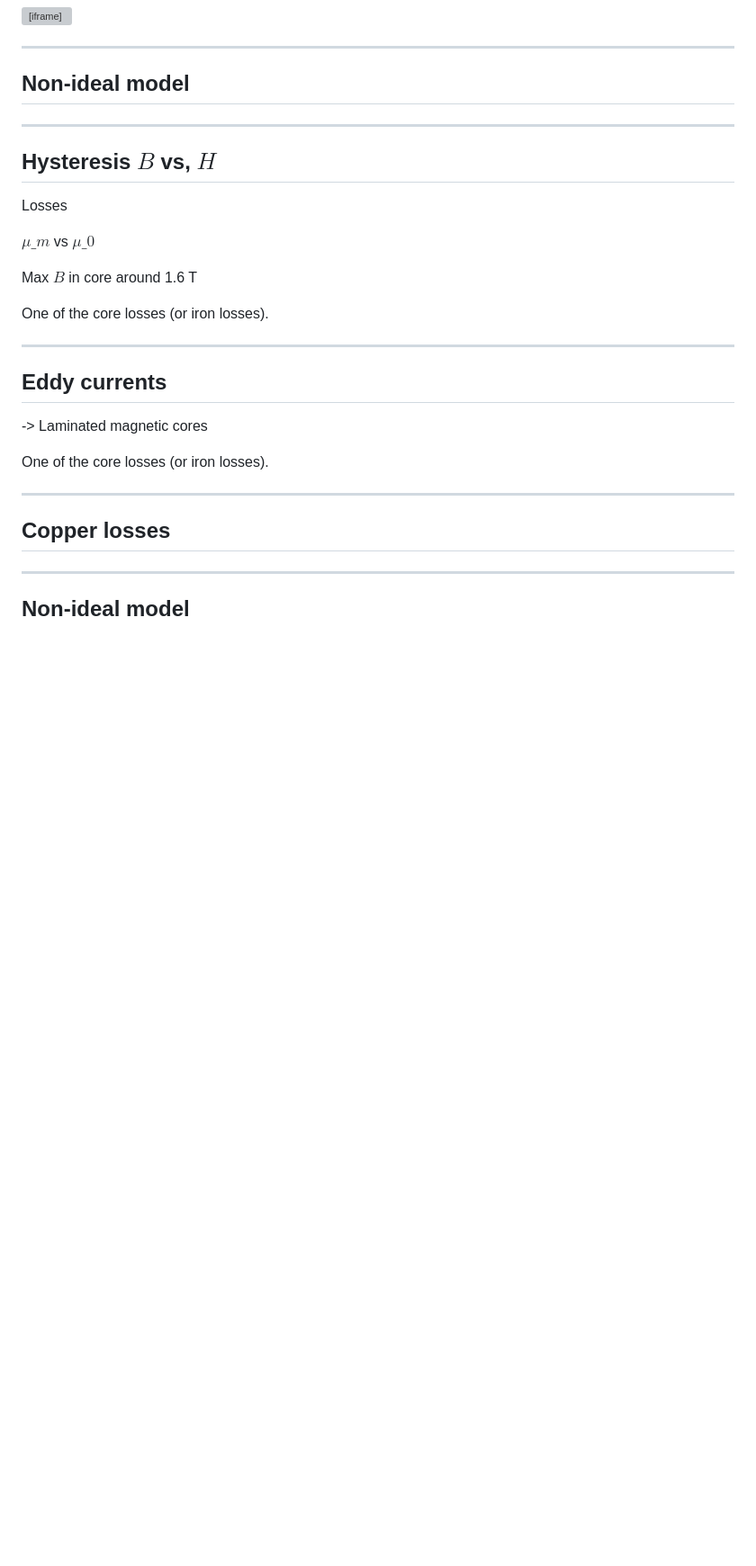
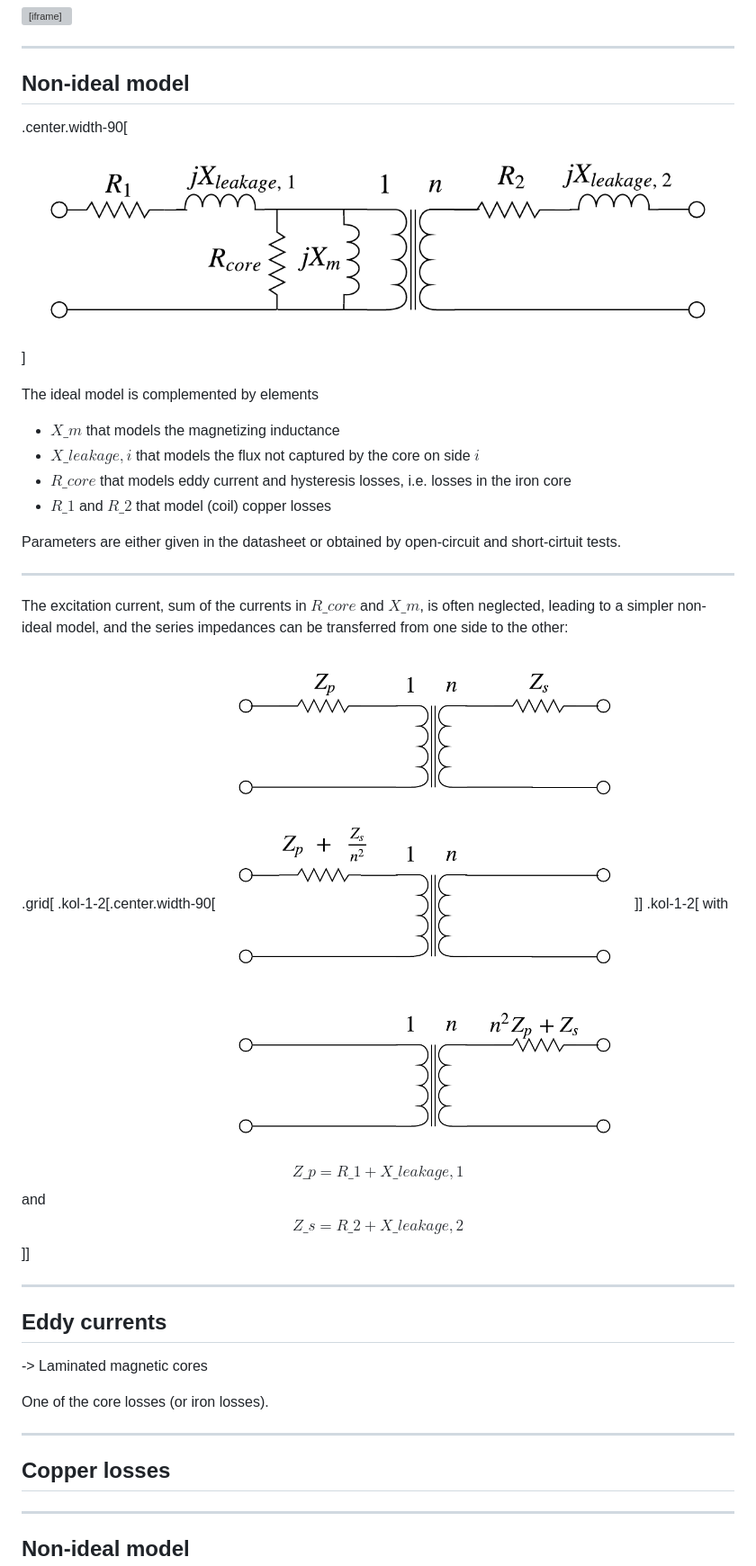
Before and after one commit to bcornelusse/ELEC0447-analysis-power-systems, a Markdown page: lecture4.md, the part around the change. Shown: that part at 90% size. GitHub-like rendering; pictures changed too: figures/non-ideal-transformer-2.png (added), figures/non-ideal-transformer.png (added); blank space fills up the shorter version; grey boxes are pictures that could not be loaded.

Commit message:
More on TFOs

```diff
--- a/lecture4.md
+++ b/lecture4.md
@@ -59,17 +59,24 @@ class: middle, center, black-slide
 
 ## Non-ideal model
 
+.center.width-90[![](figures/non-ideal-transformer.png)]
+
+The ideal model is complemented by elements
+- $X\_m$ that models the magnetizing inductance
+- $X\_{leakage, i}$ that models the flux not captured by the core on side $i$
+- $R\_{core}$ that models eddy current and hysteresis losses, i.e. losses in the iron core
+- $R\_{1}$ and $R\_{2}$ that model (coil) copper losses
+
+Parameters are either given in the datasheet or obtained by open-circuit and short-cirtuit tests.
+
 ---
 
-## Hysteresis $B$ vs, $H$
+The excitation current, sum of the currents in $R\_{core}$ and $X\_m$, is often neglected, leading to a simpler non-ideal model, and the series impedances can be transferred from one side to the other:
 
-Losses
-
-$\mu\_m$ vs $\mu\_0$
-
-Max $B$ in core around 1.6 T
-
-One of the core losses (or iron losses).
+.grid[
+.kol-1-2[.center.width-90[![](figures/non-ideal-transformer-2.png)]]
+.kol-1-2[
+with $$Z\_p = R\_1 + X\_{leakage, 1}$$ and $$Z\_s = R\_2 + X\_{leakage, 2}$$]]
 
 ---
 
```
